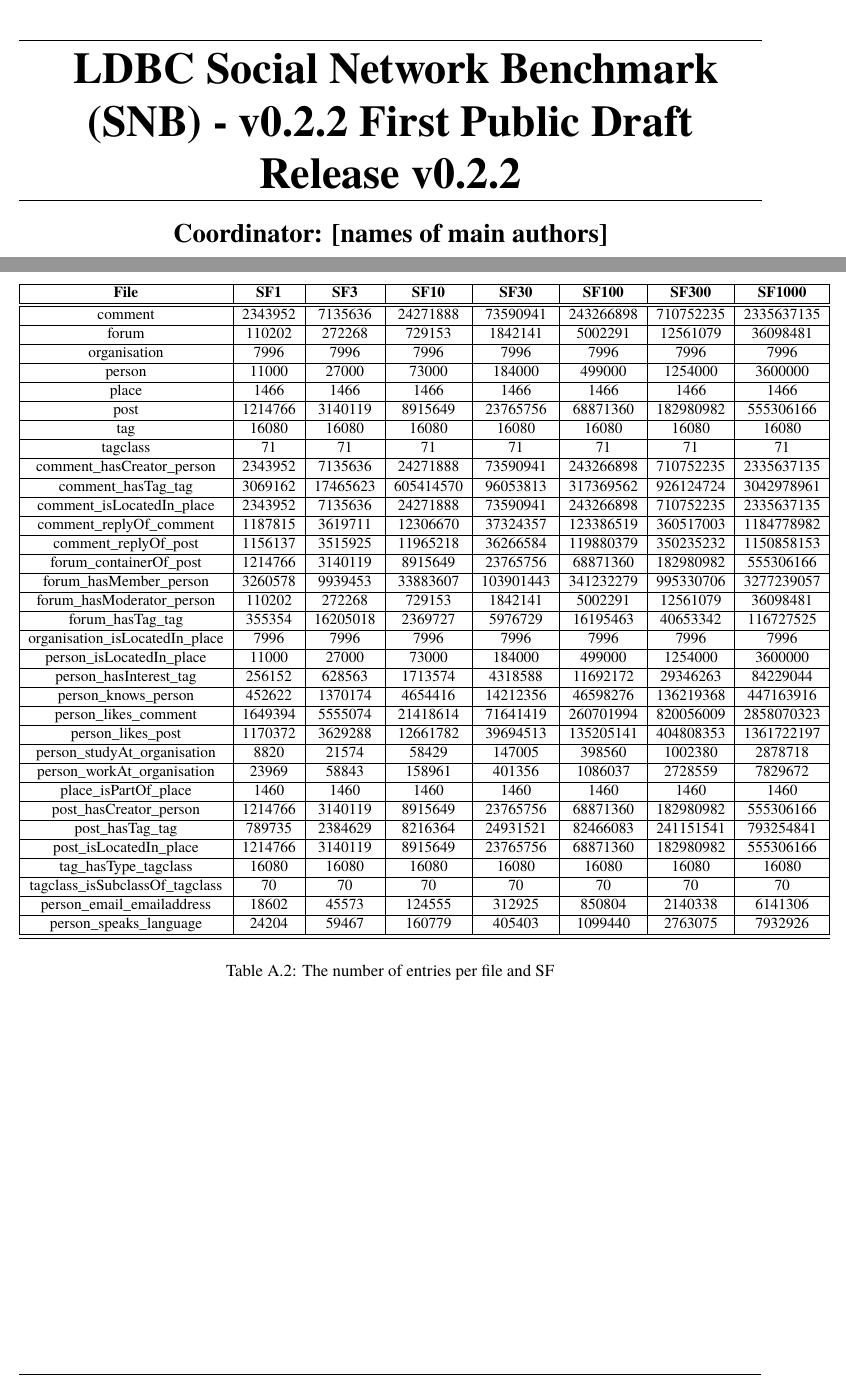
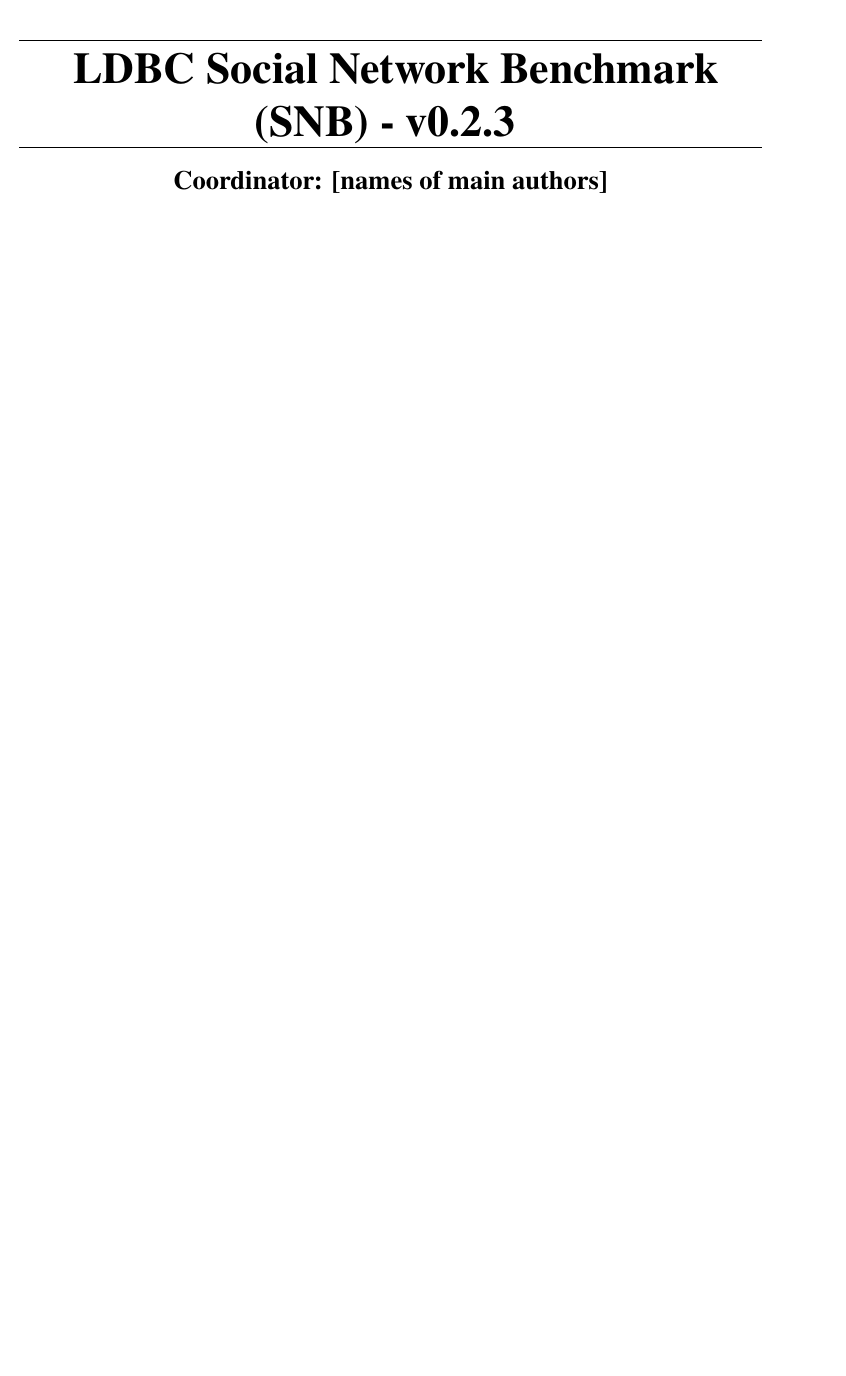
Before and after one commit to ldbc/ldbc_snb_docs, a LaTeX thesis (tex/snb_doc.tex, which reads tex/sf_statistics.tex): two parts of pages 1 and 43 of 43 before the commit and part of page 1 of 41 after it, the two joined at a grey line, cut so that both start at the same text, the shorter picture padded with empty space. Compiled offline with pdfLaTeX.

Commit message:
Preparing for tag v0.2.3

```diff
--- a/tex/sf_statistics.tex
+++ b/tex/sf_statistics.tex
@@ -40,83 +40,82 @@
    \label{table:freqs_sf1}
 \end{table}
 
-\begin{table}[H]
-{
-	\small
-    \centering
-		\begin{tabular} {| c | c | c | c | c | c | c | c |}
-        \hline
-        \textbf{File}                   & \textbf{SF1}  & \textbf{SF3}  & \textbf{SF10} & \textbf{SF30} & \textbf{SF100} & \textbf{SF300} & \textbf{SF1000}\\
-        \hline
-        \hline
-				comment                         & 2343952       & 7135636       & 24271888 & 73590941 & 243266898 & 710752235 & 2335637135 \\
-        \hline
-        forum                           & 110202        & 272268        & 729153   & 1842141  & 5002291   & 12561079 	& 36098481 	 \\
-        \hline
-        organisation                    & 7996          & 7996          & 7996     & 7996     & 7996      & 7996 			& 7996 			 \\
-        \hline
-        person                          & 11000         & 27000         & 73000    & 184000   & 499000    & 1254000 	& 3600000 	 \\
-        \hline
-        place                           & 1466          & 1466          & 1466     & 1466     & 1466      & 1466 			& 1466 			 \\
-        \hline
-        post                            & 1214766       & 3140119       & 8915649  & 23765756 & 68871360  & 182980982 & 555306166  \\
-        \hline
-        tag                             & 16080         & 16080         & 16080    & 16080    & 16080     & 16080 		& 16080 		 \\
-        \hline
-        tagclass                        & 71            & 71            & 71       & 71       & 71        & 71 				& 71 				 \\
-        \hline
-				comment\_hasCreator\_person     & 2343952       & 7135636       & 24271888 & 73590941 & 243266898 & 710752235 & 2335637135 \\
-        \hline
-        comment\_hasTag\_tag            & 3069162       & 17465623      & 605414570& 96053813 & 317369562 & 926124724 & 3042978961 \\
-        \hline
-        comment\_isLocatedIn\_place     & 2343952       & 7135636       & 24271888 & 73590941 & 243266898 & 710752235 & 2335637135 \\
-        \hline
-        comment\_replyOf\_comment       & 1187815       & 3619711       & 12306670 & 37324357 & 123386519 & 360517003 & 1184778982 \\
-        \hline
-        comment\_replyOf\_post          & 1156137       & 3515925       & 11965218 & 36266584 & 119880379 & 350235232 & 1150858153 \\
-        \hline
-        forum\_containerOf\_post        & 1214766       & 3140119       & 8915649  & 23765756 & 68871360  & 182980982 & 555306166  \\
-        \hline
-        forum\_hasMember\_person        & 3260578       & 9939453       & 33883607 & 103901443& 341232279 & 995330706 & 3277239057 \\
-        \hline
-        forum\_hasModerator\_person     & 110202        & 272268        & 729153   & 1842141  & 5002291   & 12561079 	& 36098481 	 \\
-        \hline
-        forum\_hasTag\_tag              & 355354        & 16205018      & 2369727  & 5976729  & 16195463 	& 40653342 	& 116727525  \\
-        \hline
-        organisation\_isLocatedIn\_place& 7996          & 7996          & 7996     & 7996     & 7996 			& 7996 			& 7996 			 \\
-        \hline
-        person\_isLocatedIn\_place      & 11000         & 27000         & 73000    & 184000   & 499000 		& 1254000 	& 3600000 	 \\
-        \hline
-        person\_hasInterest\_tag        & 256152        & 628563        & 1713574  & 4318588  & 11692172 	& 29346263 	& 84229044 	 \\
-        \hline
-        person\_knows\_person           & 452622        & 1370174       & 4654416  & 14212356 & 46598276 	& 136219368 & 447163916  \\
-        \hline
-        person\_likes\_comment          & 1649394       & 5555074       & 21418614 & 71641419 & 260701994 & 820056009 & 2858070323 \\
-        \hline
-        person\_likes\_post             & 1170372       & 3629288       & 12661782 & 39694513 & 135205141 & 404808353 & 1361722197 \\
-        \hline
-        person\_studyAt\_organisation   & 8820          & 21574         & 58429    & 147005   & 398560 		& 1002380 	& 2878718 	 \\
-        \hline
-        person\_workAt\_organisation    & 23969         & 58843         & 158961   & 401356   & 1086037 	& 2728559 	& 7829672 	 \\
-        \hline
-        place\_isPartOf\_place          & 1460          & 1460          & 1460     & 1460     & 1460 			& 1460 			& 1460 			 \\
-        \hline
-        post\_hasCreator\_person        & 1214766       & 3140119       & 8915649  & 23765756 & 68871360 	& 182980982 & 555306166  \\
-        \hline
-        post\_hasTag\_tag               & 789735        & 2384629       & 8216364  & 24931521 & 82466083 	& 241151541 & 793254841  \\
-        \hline
-        post\_isLocatedIn\_place        & 1214766       & 3140119       & 8915649  & 23765756 & 68871360 	& 182980982 & 555306166  \\
-        \hline
-        tag\_hasType\_tagclass          & 16080         & 16080         & 16080    & 16080    & 16080 		& 16080 		& 16080 		 \\
-        \hline
-        tagclass\_isSubclassOf\_tagclass& 70            & 70            & 70       & 70       & 70 				& 70 				& 70 				 \\
-        \hline
-        person\_email\_emailaddress     & 18602         & 45573         & 124555   & 312925   & 850804 		& 2140338 	& 6141306 	 \\
-        \hline
-        person\_speaks\_language        & 24204         & 59467         & 160779   & 405403   & 1099440 	& 2763075 	& 7932926 	 \\
-        \hline
-        \hline
-      \end{tabular}
-}
-\caption {The number of entries per file and SF}
-\end{table}
+%\begin{table}[H]
+%{
+	%\small
+    %\centering
+		%\begin{tabular} {| c | c | c | c | c | c | c | c |}
+        %\hline
+        %\textbf{File}                   & \textbf{SF1}  & \textbf{SF3}  & \textbf{SF10} & \textbf{SF30} & \textbf{SF100} & \textbf{SF300} & \textbf{SF1000}\\
+        %\hline
+        %\hline
+				%comment                         & 2343952       & 7135636       & 24271888 & 73590941 & 243266898 & 710752235 & 2335637135 \\
+        %\hline
+        %forum                           & 110202        & 272268        & 729153   & 1842141  & 5002291   & 12561079 	& 36098481 	 \\
+        %\hline
+        %organisation                    & 7996          & 7996          & 7996     & 7996     & 7996      & 7996 			& 7996 			 \\
+        %\hline
+        %person                          & 11000         & 27000         & 73000    & 184000   & 499000    & 1254000 	& 3600000 	 \\
+        %\hline
+        %place                           & 1466          & 1466          & 1466     & 1466     & 1466      & 1466 			& 1466 			 \\
+        %\hline
+        %post                            & 1214766       & 3140119       & 8915649  & 23765756 & 68871360  & 182980982 & 555306166  \\
+        %\hline
+        %tag                             & 16080         & 16080         & 16080    & 16080    & 16080     & 16080 		& 16080 		 \\
+        %\hline
+        %tagclass                        & 71            & 71            & 71       & 71       & 71        & 71 				& 71 				 \\
+        %\hline
+				%comment\_hasCreator\_person     & 2343952       & 7135636       & 24271888 & 73590941 & 243266898 & 710752235 & 2335637135 \\
+        %\hline
+        %comment\_hasTag\_tag            & 3069162       & 17465623      & 605414570& 96053813 & 317369562 & 926124724 & 3042978961 \\
+        %\hline
+        %comment\_isLocatedIn\_place     & 2343952       & 7135636       & 24271888 & 73590941 & 243266898 & 710752235 & 2335637135 \\
+        %\hline
+        %comment\_replyOf\_comment       & 1187815       & 3619711       & 12306670 & 37324357 & 123386519 & 360517003 & 1184778982 \\
+        %\hline
+        %comment\_replyOf\_post          & 1156137       & 3515925       & 11965218 & 36266584 & 119880379 & 350235232 & 1150858153 \\
+        %\hline
+        %forum\_containerOf\_post        & 1214766       & 3140119       & 8915649  & 23765756 & 68871360  & 182980982 & 555306166  \\
+        %\hline
+        %forum\_hasMember\_person        & 3260578       & 9939453       & 33883607 & 103901443& 341232279 & 995330706 & 3277239057 \\
+        %\hline
+        %forum\_hasModerator\_person     & 110202        & 272268        & 729153   & 1842141  & 5002291   & 12561079 	& 36098481 	 \\
+        %\hline
+        %forum\_hasTag\_tag              & 355354        & 16205018      & 2369727  & 5976729  & 16195463 	& 40653342 	& 116727525  \\
+        %\hline
+        %organisation\_isLocatedIn\_place& 7996          & 7996          & 7996     & 7996     & 7996 			& 7996 			& 7996 			 \\
+        %\hline
+        %person\_isLocatedIn\_place      & 11000         & 27000         & 73000    & 184000   & 499000 		& 1254000 	& 3600000 	 \\
+        %\hline
+        %person\_hasInterest\_tag        & 256152        & 628563        & 1713574  & 4318588  & 11692172 	& 29346263 	& 84229044 	 \\
+        %\hline
+        %person\_knows\_person           & 452622        & 1370174       & 4654416  & 14212356 & 46598276 	& 136219368 & 447163916  \\
+        %\hline
+        %person\_likes\_comment          & 1649394       & 5555074       & 21418614 & 71641419 & 260701994 & 820056009 & 2858070323 \\
+        %\hline
+        %person\_likes\_post             & 1170372       & 3629288       & 12661782 & 39694513 & 135205141 & 404808353 & 1361722197 \\
+        %\hline
+        %person\_studyAt\_organisation   & 8820          & 21574         & 58429    & 147005   & 398560 		& 1002380 	& 2878718 	 \\
+        %\hline
+        %person\_workAt\_organisation    & 23969         & 58843         & 158961   & 401356   & 1086037 	& 2728559 	& 7829672 	 \\
+        %\hline
+        %place\_isPartOf\_place          & 1460          & 1460          & 1460     & 1460     & 1460 			& 1460 			& 1460 			 \\
+        %\hline
+        %post\_hasCreator\_person        & 1214766       & 3140119       & 8915649  & 23765756 & 68871360 	& 182980982 & 555306166  \\
+        %\hline
+        %post\_hasTag\_tag               & 789735        & 2384629       & 8216364  & 24931521 & 82466083 	& 241151541 & 793254841  \\
+        %\hline
+        %post\_isLocatedIn\_place        & 1214766       & 3140119       & 8915649  & 23765756 & 68871360 	& 182980982 & 555306166  \\
+        %\hline
+        %tag\_hasType\_tagclass          & 16080         & 16080         & 16080    & 16080    & 16080 		& 16080 		& 16080 		 \\
+        %\hline
+        %tagclass\_isSubclassOf\_tagclass& 70            & 70            & 70       & 70       & 70 				& 70 				& 70 				 \\
+        %\hline
+        %person\_email\_emailaddress     & 18602         & 45573         & 124555   & 312925   & 850804 		& 2140338 	& 6141306 	 \\
+        %\hline
+        %person\_speaks\_language        & 24204         & 59467         & 160779   & 405403   & 1099440 	& 2763075 	& 7932926 	 \\
+        %\hline
+      %\end{tabular}
+%}
+%\caption {The number of entries per file and SF}
+%\end{table}
--- a/tex/snb_doc.tex
+++ b/tex/snb_doc.tex
@@ -37,7 +37,7 @@
 
 %\delID{}
 \renewcommand{\delIDText}{}
-\delName{LDBC Social Network Benchmark (SNB) - v0.2.2 First Public Draft Release v0.2.2}
+\delName{LDBC Social Network Benchmark (SNB) - v0.2.3 }
 
 \dueDate{M12}
 \submissionDate{M13}
```
Also changed, not shown: tex/snb_doc.tex (7 more changed lines). Lines whose indentation alone changed are shown as unchanged.
